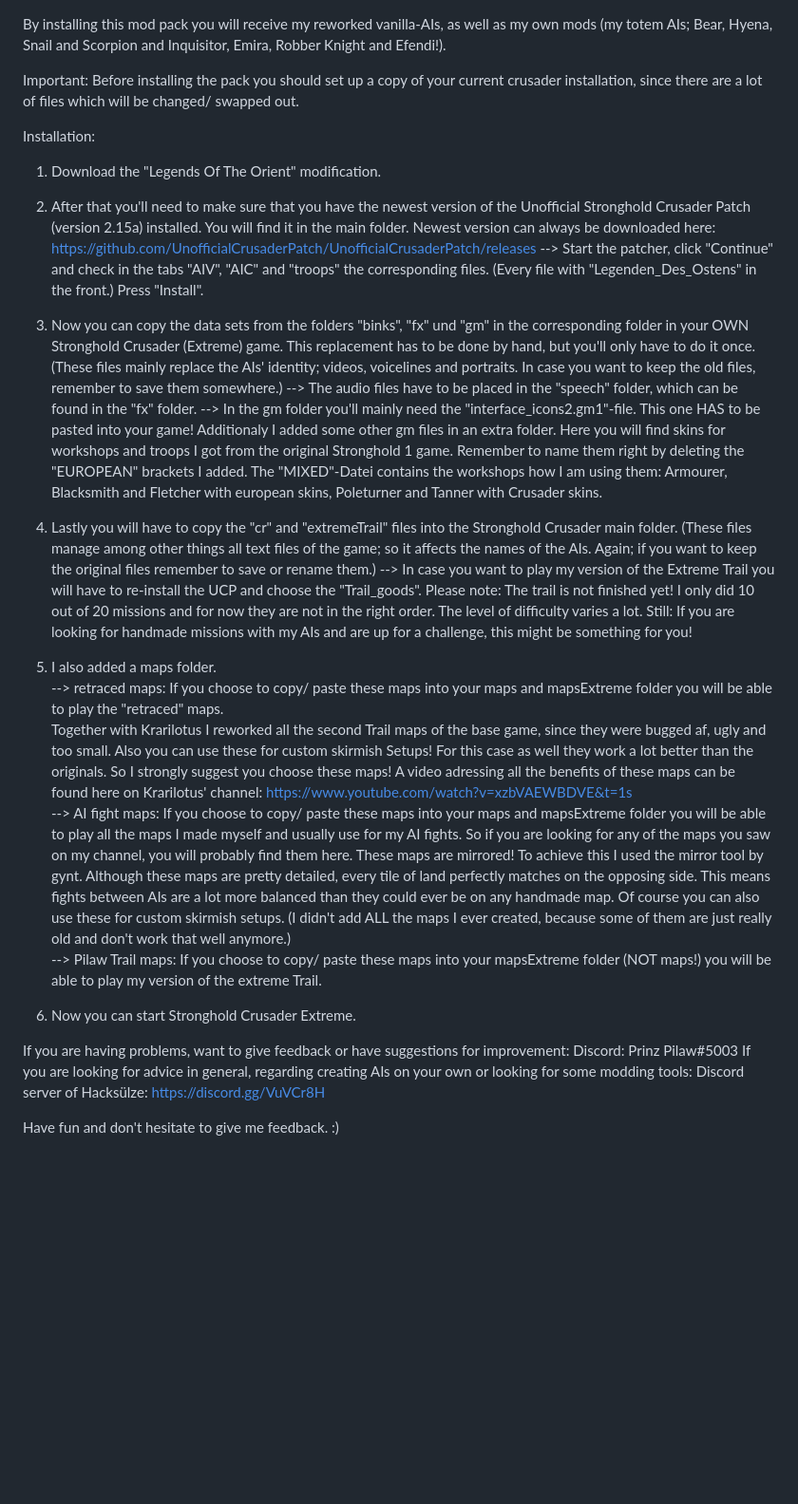
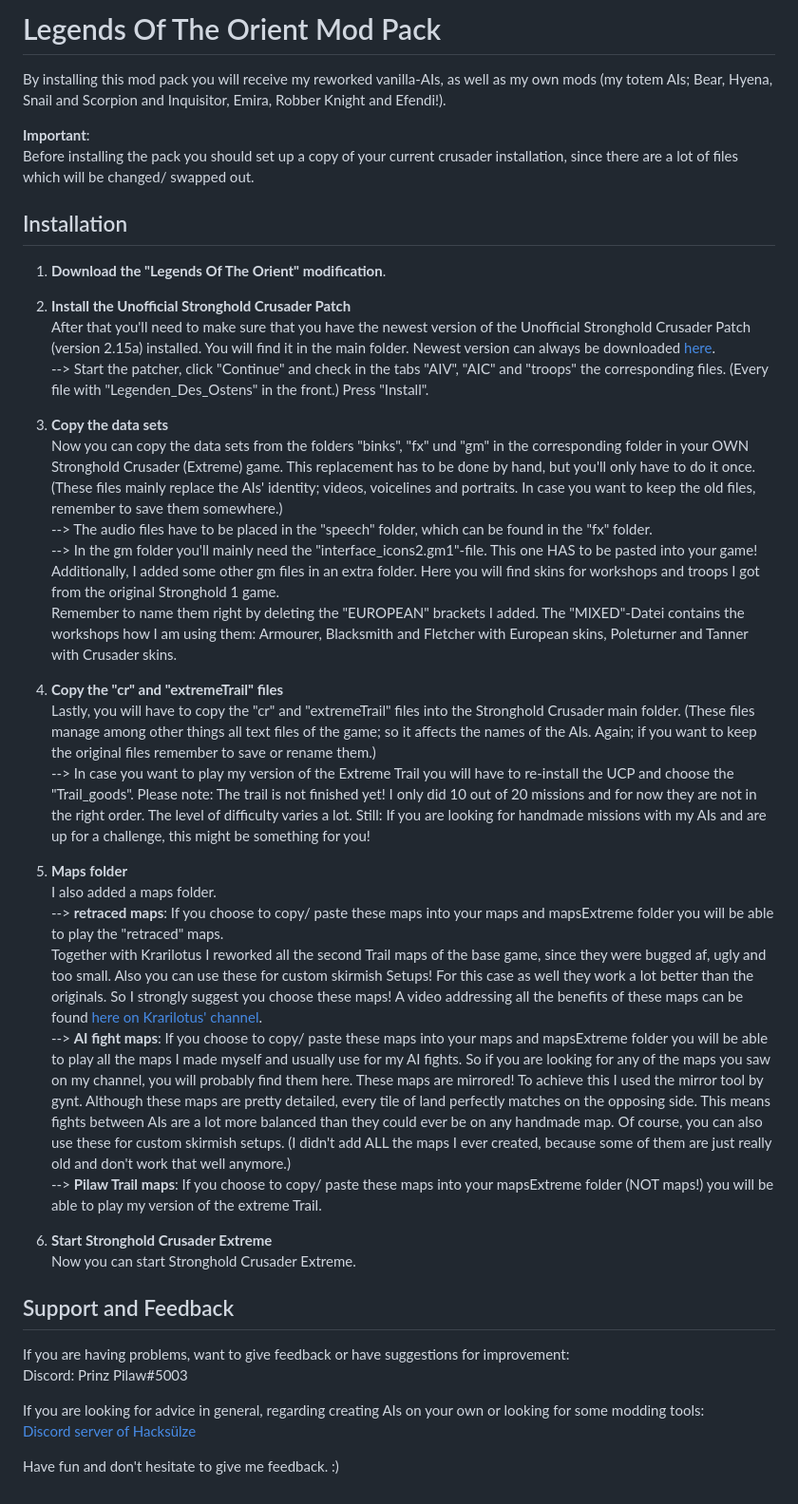
Before and after one commit to CrusaderPilaw/Legends-Of-The-Orient, a Markdown page: Readme.md, the part around the change. Shown: that part at 95% size. Drawn GitHub-style; blank space fills up the shorter version.

```diff
--- a/Readme.md
+++ b/Readme.md
@@ -1,35 +1,45 @@
+# Legends Of The Orient Mod Pack
+
 By installing this mod pack you will receive my reworked vanilla-AIs, as well as my own mods (my totem AIs; Bear, Hyena, Snail and Scorpion and Inquisitor, Emira, Robber Knight and Efendi!).
 
-Important:
+**Important**:
 Before installing the pack you should set up a copy of your current crusader installation, since there are a lot of files which will be changed/ swapped out.
 
-Installation:
+## Installation
 
-1. Download the "Legends Of The Orient" modification.
+1. **Download the "Legends Of The Orient" modification**.
 
-2. After that you'll need to make sure that you have the newest version of the Unofficial Stronghold Crusader Patch (version 2.15a) installed. You will find it in the main folder. Newest version can always be downloaded here: https://github.com/UnofficialCrusaderPatch/UnofficialCrusaderPatch/releases
---> Start the patcher, click "Continue" and check in the tabs "AIV", "AIC" and "troops" the corresponding files. (Every file with "Legenden_Des_Ostens" in the front.) Press "Install".
+2. **Install the Unofficial Stronghold Crusader Patch**
+   After that you'll need to make sure that you have the newest version of the Unofficial Stronghold Crusader Patch (version 2.15a) installed. You will find it in the main folder. Newest version can always be downloaded [here](https://github.com/UnofficialCrusaderPatch/UnofficialCrusaderPatch/releases).
+   --> Start the patcher, click "Continue" and check in the tabs "AIV", "AIC" and "troops" the corresponding files. (Every file with "Legenden_Des_Ostens" in the front.) Press "Install".
 
-3. Now you can copy the data sets from the folders "binks", "fx" und "gm" in the corresponding folder in your OWN Stronghold Crusader (Extreme) game. This replacement has to be done by hand, but you'll only have to do it once.
-(These files mainly replace the AIs' identity; videos, voicelines and portraits. In case you want to keep the old files, remember to save them somewhere.)
---> The audio files have to be placed in the "speech" folder, which can be found in the "fx" folder.
---> In the gm folder you'll mainly need the "interface_icons2.gm1"-file. This one HAS to be pasted into your game! Additionaly I added some other gm files in an extra folder. Here you will find skins for workshops and troops I got from the original Stronghold 1 game.
-Remember to name them right by deleting the "EUROPEAN" brackets I added. The "MIXED"-Datei contains the workshops how I am using them: Armourer, Blacksmith and Fletcher with european skins, Poleturner and Tanner with Crusader skins.
+3. **Copy the data sets**
+   Now you can copy the data sets from the folders "binks", "fx" und "gm" in the corresponding folder in your OWN Stronghold Crusader (Extreme) game. This replacement has to be done by hand, but you'll only have to do it once.
+   (These files mainly replace the AIs' identity; videos, voicelines and portraits. In case you want to keep the old files, remember to save them somewhere.)
+   --> The audio files have to be placed in the "speech" folder, which can be found in the "fx" folder.
+   --> In the gm folder you'll mainly need the "interface_icons2.gm1"-file. This one HAS to be pasted into your game! Additionally, I added some other gm files in an extra folder. Here you will find skins for workshops and troops I got from the original Stronghold 1 game.
+   Remember to name them right by deleting the "EUROPEAN" brackets I added. The "MIXED"-Datei contains the workshops how I am using them: Armourer, Blacksmith and Fletcher with European skins, Poleturner and Tanner with Crusader skins.
 
-4. Lastly you will have to copy the "cr" and "extremeTrail" files into the Stronghold Crusader main folder. (These files manage among other things all text files of the game; so it affects the names of the AIs. Again; if you want to keep the original files remember to save or rename them.)
---> In case you want to play my version of the Extreme Trail you will have to re-install the UCP and choose the "Trail_goods". Please note: The trail is not finished yet! I only did 10 out of 20 missions and for now they are not in the right order. The level of difficulty varies a lot. Still: If you are looking for handmade missions with my AIs and are up for a challenge, this might be something for you!
+4. **Copy the "cr" and "extremeTrail" files**
+   Lastly, you will have to copy the "cr" and "extremeTrail" files into the Stronghold Crusader main folder. (These files manage among other things all text files of the game; so it affects the names of the AIs. Again; if you want to keep the original files remember to save or rename them.)
+   --> In case you want to play my version of the Extreme Trail you will have to re-install the UCP and choose the "Trail_goods". Please note: The trail is not finished yet! I only did 10 out of 20 missions and for now they are not in the right order. The level of difficulty varies a lot. Still: If you are looking for handmade missions with my AIs and are up for a challenge, this might be something for you!
 
-5. I also added a maps folder.
---> retraced maps: If you choose to copy/ paste these maps into your maps and mapsExtreme folder you will be able to play the "retraced" maps.
-Together with Krarilotus I reworked all the second Trail maps of the base game, since they were bugged af, ugly and too small. Also you can use these for custom skirmish Setups! For this case as well they work a lot better than the originals. So I strongly suggest you choose these maps! A video adressing all the benefits of these maps can be found here on Krarilotus' channel: https://www.youtube.com/watch?v=xzbVAEWBDVE&t=1s
---> AI fight maps: If you choose to copy/ paste these maps into your maps and mapsExtreme folder you will be able to play all the maps I made myself and usually use for my AI fights. So if you are looking for any of the maps you saw on my channel, you will probably find them here.  These maps are mirrored! To achieve this I used the mirror tool by gynt. Although these maps are pretty detailed, every tile of land perfectly matches on the opposing side. This means fights between AIs are a lot more balanced than they could ever be on any handmade map. Of course you can also use these for custom skirmish setups. (I didn't add ALL the maps I ever created, because some of them are just really old and don't work that well anymore.)
---> Pilaw Trail maps: If you choose to copy/ paste these maps into your mapsExtreme folder (NOT maps!) you will be able to play my version of the extreme Trail.
+5. **Maps folder**
+   I also added a maps folder.
+   --> **retraced maps**: If you choose to copy/ paste these maps into your maps and mapsExtreme folder you will be able to play the "retraced" maps.
+   Together with Krarilotus I reworked all the second Trail maps of the base game, since they were bugged af, ugly and too small. Also you can use these for custom skirmish Setups! For this case as well they work a lot better than the originals. So I strongly suggest you choose these maps! A video addressing all the benefits of these maps can be found [here on Krarilotus' channel](https://www.youtube.com/watch?v=xzbVAEWBDVE&t=1s).
+   --> **AI fight maps**: If you choose to copy/ paste these maps into your maps and mapsExtreme folder you will be able to play all the maps I made myself and usually use for my AI fights. So if you are looking for any of the maps you saw on my channel, you will probably find them here. These maps are mirrored! To achieve this I used the mirror tool by gynt. Although these maps are pretty detailed, every tile of land perfectly matches on the opposing side. This means fights between AIs are a lot more balanced than they could ever be on any handmade map. Of course, you can also use these for custom skirmish setups. (I didn't add ALL the maps I ever created, because some of them are just really old and don't work that well anymore.)
+   --> **Pilaw Trail maps**: If you choose to copy/ paste these maps into your mapsExtreme folder (NOT maps!) you will be able to play my version of the extreme Trail.
 
-6. Now you can start Stronghold Crusader Extreme.
+6. **Start Stronghold Crusader Extreme**
+   Now you can start Stronghold Crusader Extreme.
+
+## Support and Feedback
 
 If you are having problems, want to give feedback or have suggestions for improvement:
 Discord: Prinz Pilaw#5003
+
 If you are looking for advice in general, regarding creating AIs on your own or looking for some modding tools:
-Discord server of Hacksülze: https://discord.gg/VuVCr8H
+[Discord server of Hacksülze](https://discord.gg/VuVCr8H)
 
 Have fun and don't hesitate to give me feedback. :)
```
